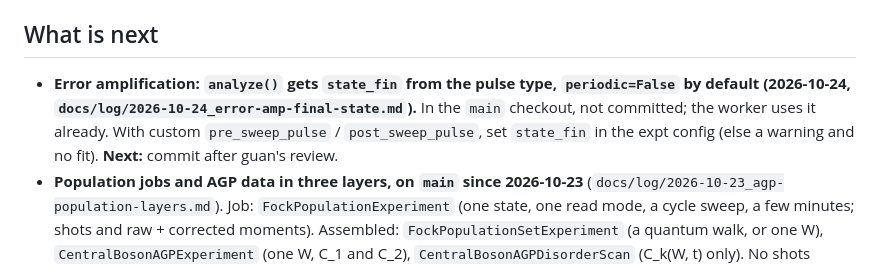
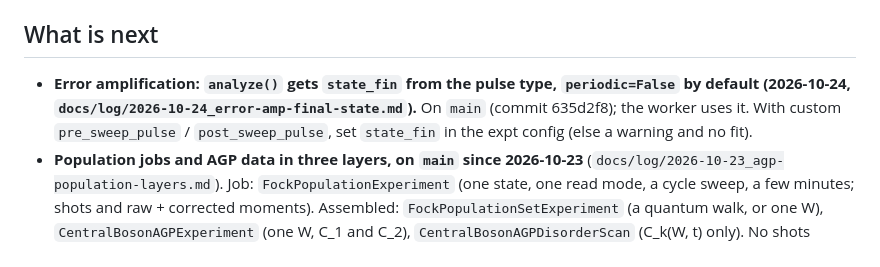
Before and after one commit to SchusterLab/multimode_expts, a Markdown page: docs/status/measurement.md, the part around the change. Drawn GitHub-style.

Commit message:
status: error amp change is on main
Co-Authored-By: Claude Opus 5.5 <noreply@anthropic.com>

```diff
--- a/docs/status/measurement.md
+++ b/docs/status/measurement.md
@@ -10,10 +10,9 @@ Cross-theme items and the branch rules are in `docs/STATUS.md`.
 ## What is next
 
 - **Error amplification: `analyze()` gets `state_fin` from the pulse type, `periodic=False` by
-  default (2026-10-24, `docs/log/2026-10-24_error-amp-final-state.md`).** In the `main` checkout,
-  not committed; the worker uses it already. With custom `pre_sweep_pulse` / `post_sweep_pulse`,
-  set `state_fin` in the expt config (else a warning and no fit). **Next:** commit after guan's
-  review.
+  default (2026-10-24, `docs/log/2026-10-24_error-amp-final-state.md`).** On `main` (commit
+  635d2f8); the worker uses it. With custom `pre_sweep_pulse` / `post_sweep_pulse`, set
+  `state_fin` in the expt config (else a warning and no fit).
 - **Population jobs and AGP data in three layers, on `main` since 2026-10-23**
   (`docs/log/2026-10-23_agp-population-layers.md`). Job: `FockPopulationExperiment` (one state,
   one read mode, a cycle sweep, a few minutes; shots and raw + corrected moments). Assembled:
```
